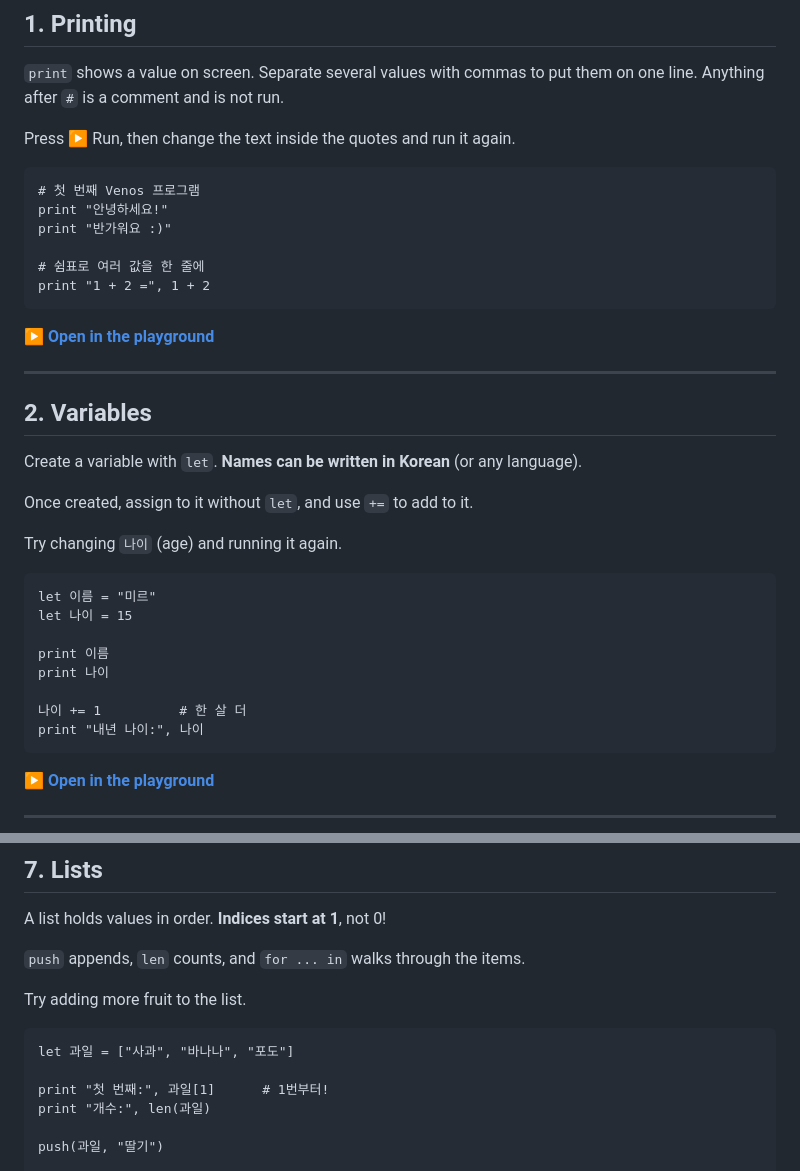
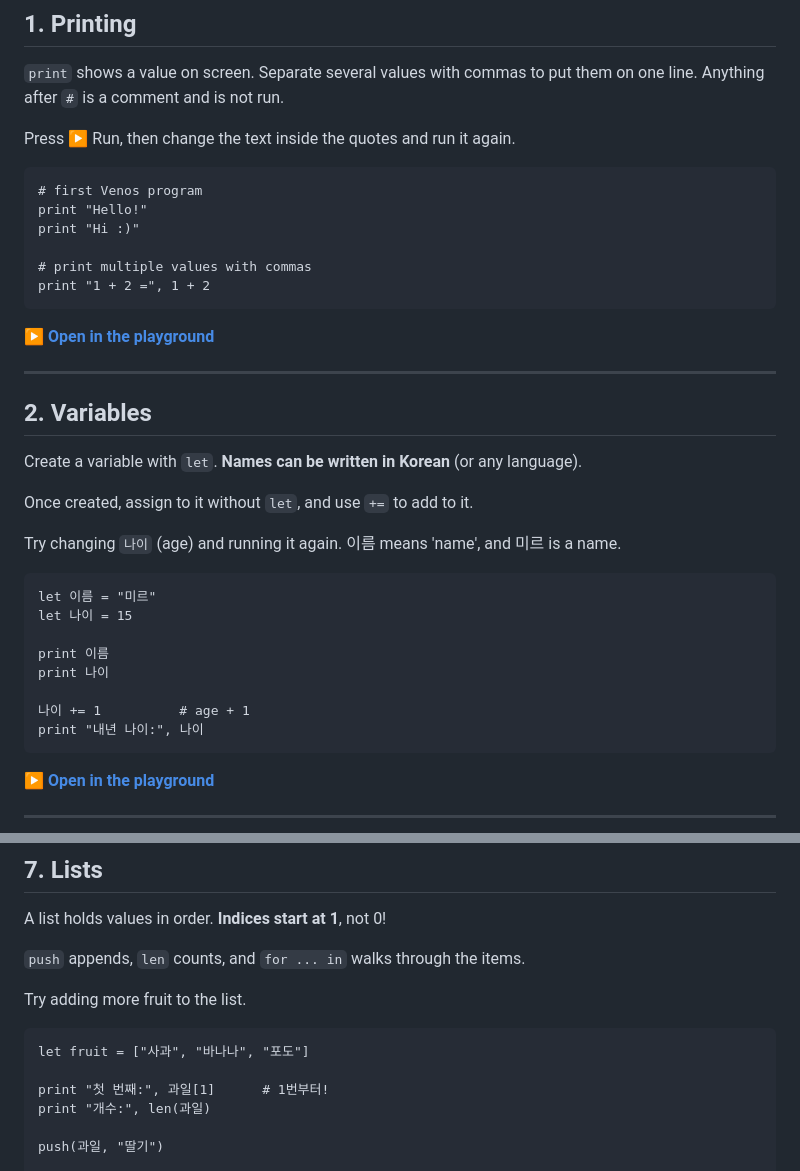
Before and after one commit to Vpdrla/MyLang, a Markdown page: TUTORIAL.md, 2 parts joined by grey strips. Rendered like a GitHub page.

````diff
--- a/TUTORIAL.md
+++ b/TUTORIAL.md
@@ -32,11 +32,11 @@ Variable and function names may be written in Korean (or any language), while ke
 Press ▶ Run, then change the text inside the quotes and run it again.
 
 ```
-# 첫 번째 Venos 프로그램
-print "안녕하세요!"
-print "반가워요 :)"
+# first Venos program
+print "Hello!"
+print "Hi :)"
 
-# 쉼표로 여러 값을 한 줄에
+# print multiple values with commas
 print "1 + 2 =", 1 + 2
 ```
 
@@ -51,6 +51,7 @@ Create a variable with `let`. **Names can be written in Korean** (or any languag
 Once created, assign to it without `let`, and use `+=` to add to it.
 
 Try changing `나이` (age) and running it again.
+이름 means 'name', and 미르 is a name.
 
 ```
 let 이름 = "미르"
@@ -59,7 +60,7 @@ let 나이 = 15
 print 이름
 print 나이
 
-나이 += 1          # 한 살 더
+나이 += 1          # age + 1
 print "내년 나이:", 나이
 ```
 
@@ -173,7 +174,7 @@ A list holds values in order. **Indices start at 1**, not 0!
 Try adding more fruit to the list.
 
 ```
-let 과일 = ["사과", "바나나", "포도"]
+let fruit = ["사과", "바나나", "포도"]
 
 print "첫 번째:", 과일[1]      # 1번부터!
 print "개수:", len(과일)
````
Also changed, not shown: other parts of TUTORIAL.md (+22 -22 lines).
